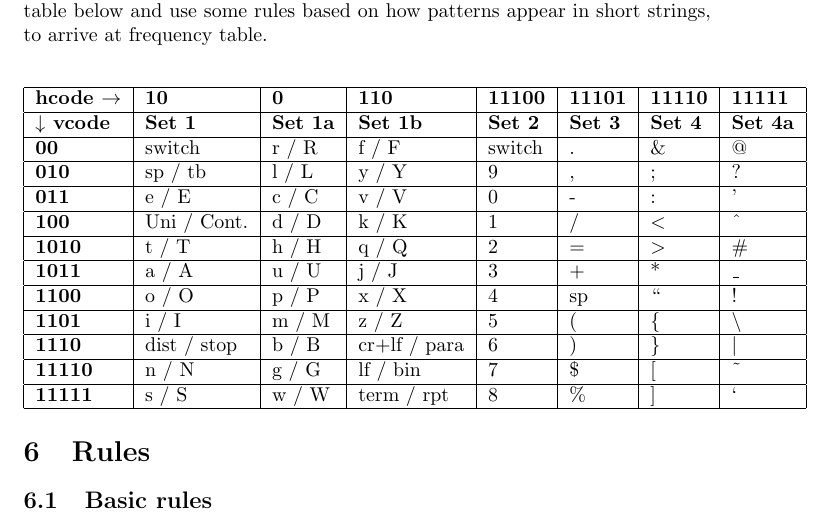
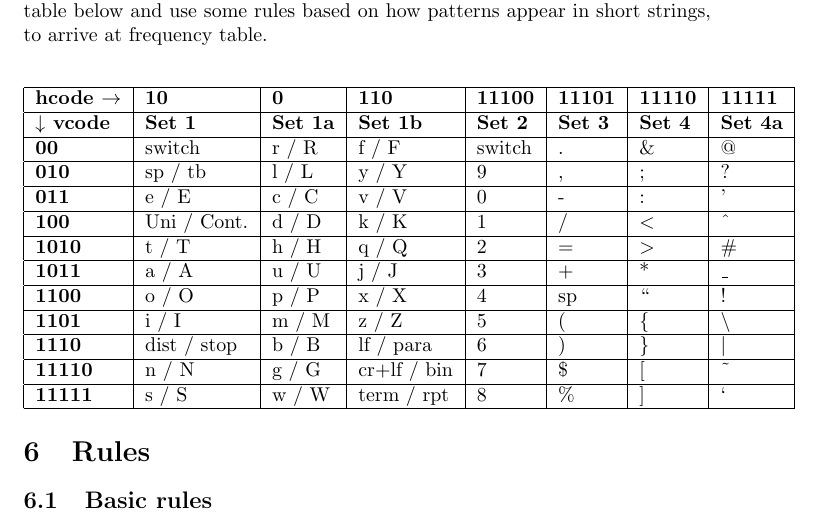
Before and after one commit to siara-cc/Unishox2, a LaTeX paper (Unishox_Article_0_1_0.tex): part of page 3 of 12, cut so that both start at the same text. Compiled offline with pdfLaTeX.

Commit message:
intermediate

```diff
--- a/Unishox_Article_0_1_0.tex
+++ b/Unishox_Article_0_1_0.tex
@@ -88,8 +88,8 @@ With these two sets of codes, we form several sets of letters as shown in the ta
 		\textbf{1011} & a / A & u / U & j / J & 3 & + & * & \_ \\ \hline
 		\textbf{1100} & o / O & p / P & x / X & 4 & sp & \textquotedblleft & ! \\ \hline
 		\textbf{1101} & i / I & m / M & z / Z & 5 & ( & \{ & \textbackslash \\ \hline
-		\textbf{1110} & dist / stop & b / B & cr+lf / para & 6 & ) & \} & $|$ \\ \hline
-		\textbf{11110} & n / N & g / G & lf / bin & 7 & \$ & [ & \~{} \\ \hline
+		\textbf{1110} & dist / stop & b / B & lf / para & 6 & ) & \} & $|$ \\ \hline
+		\textbf{11110} & n / N & g / G & cr+lf / bin & 7 & \$ & [ & \~{} \\ \hline
 		\textbf{11111} & s / S & w / W & term / rpt & 8 & \% & ] & ` \\ \hline
 	\end{tabular}
 \end{center}
```
Also changed, not shown: Unishox_Article_0_1_0.pdf, 2 other files.
